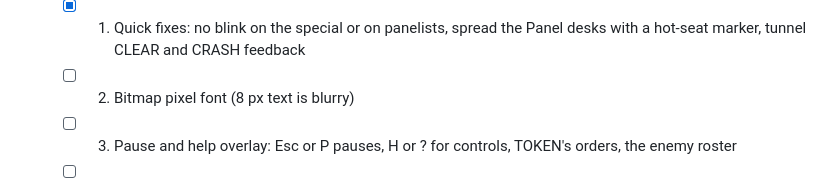
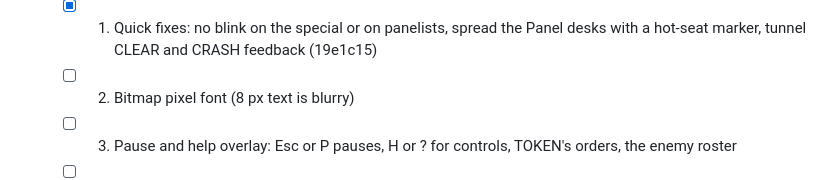
Before and after one commit to mattezell/open-to-work, a Markdown page: ROADMAP.md, the part around the change. GitHub-like rendering.

Commit message:
ROADMAP: record the playtest fixes 1 commit
Claude-Session: https://claude.ai/code/session_01VSqjtr2CDUH3AuzsfZUeQZ

```diff
--- a/ROADMAP.md
+++ b/ROADMAP.md
@@ -39,6 +39,7 @@ notes live in `~/w/opus55/JOURNAL.md`; this repo is the build.
   commit each:
   - [x] 1. Quick fixes: no blink on the special or on panelists, spread the
     Panel desks with a hot-seat marker, tunnel CLEAR and CRASH feedback
+    (19e1c15)
   - [ ] 2. Bitmap pixel font (8 px text is blurry)
   - [ ] 3. Pause and help overlay: Esc or P pauses, H or ? for controls,
     TOKEN's orders, the enemy roster
```
